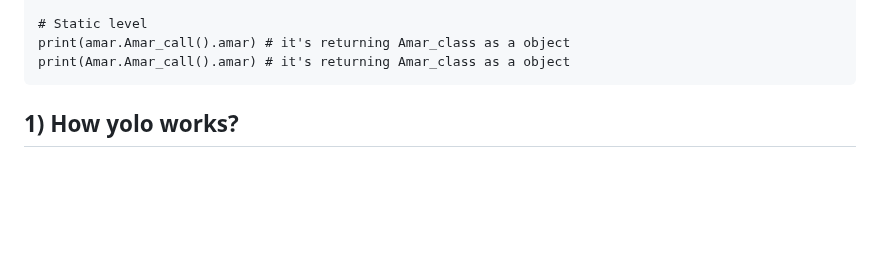
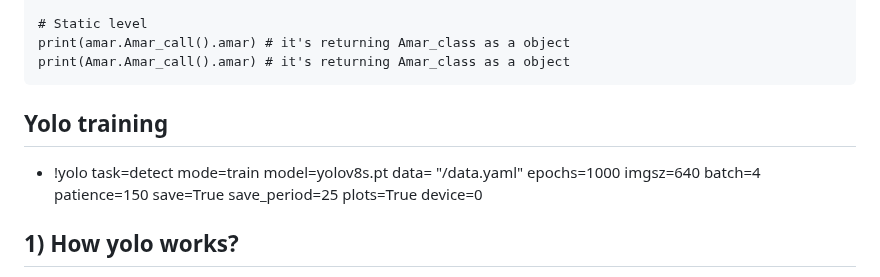
Before and after one commit to amarnathreddy0201/amarnathreddy0201, a Markdown page: README.md, the part around the change. GitHub-like rendering; blank space fills up the shorter version.

Commit message:
Update README.md
Learning

```diff
--- a/README.md
+++ b/README.md
@@ -344,6 +344,10 @@ Run a new container from the latest image with a specific name
 	print(amar.Amar_call().amar) # it's returning Amar_class as a object
 	print(Amar.Amar_call().amar) # it's returning Amar_class as a object
 
+## Yolo training
+- !yolo task=detect mode=train model=yolov8s.pt data= "/data.yaml" epochs=1000 imgsz=640 batch=4 patience=150 save=True save_period=25 plots=True device=0
+
+
 
 ## 1) How yolo works?
 
```
